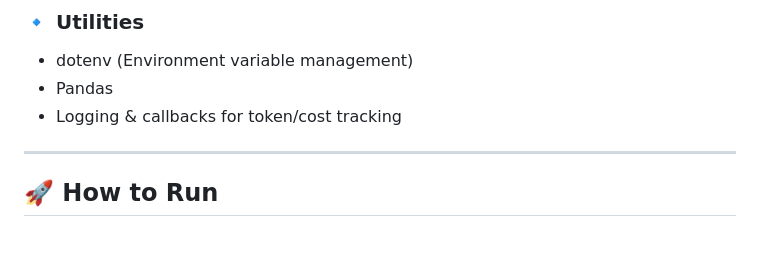
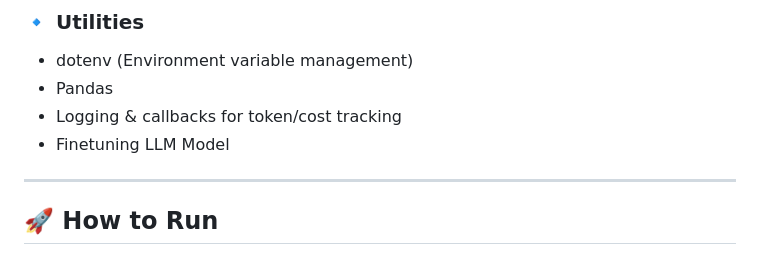
Before and after one commit to KartikSuryavanshi/Generative-AI, a Markdown page: README.md, the part around the change. Rendered like a GitHub page.

Commit message:
Add finetuning LLM Model to utilities list

```diff
--- a/README.md
+++ b/README.md
@@ -391,6 +391,7 @@ This notebook demonstrates **hands-on usage of Pinecone** for real-world vector
 - dotenv (Environment variable management)
 - Pandas
 - Logging & callbacks for token/cost tracking
+- Finetuning LLM Model
 
 
 ---
```
